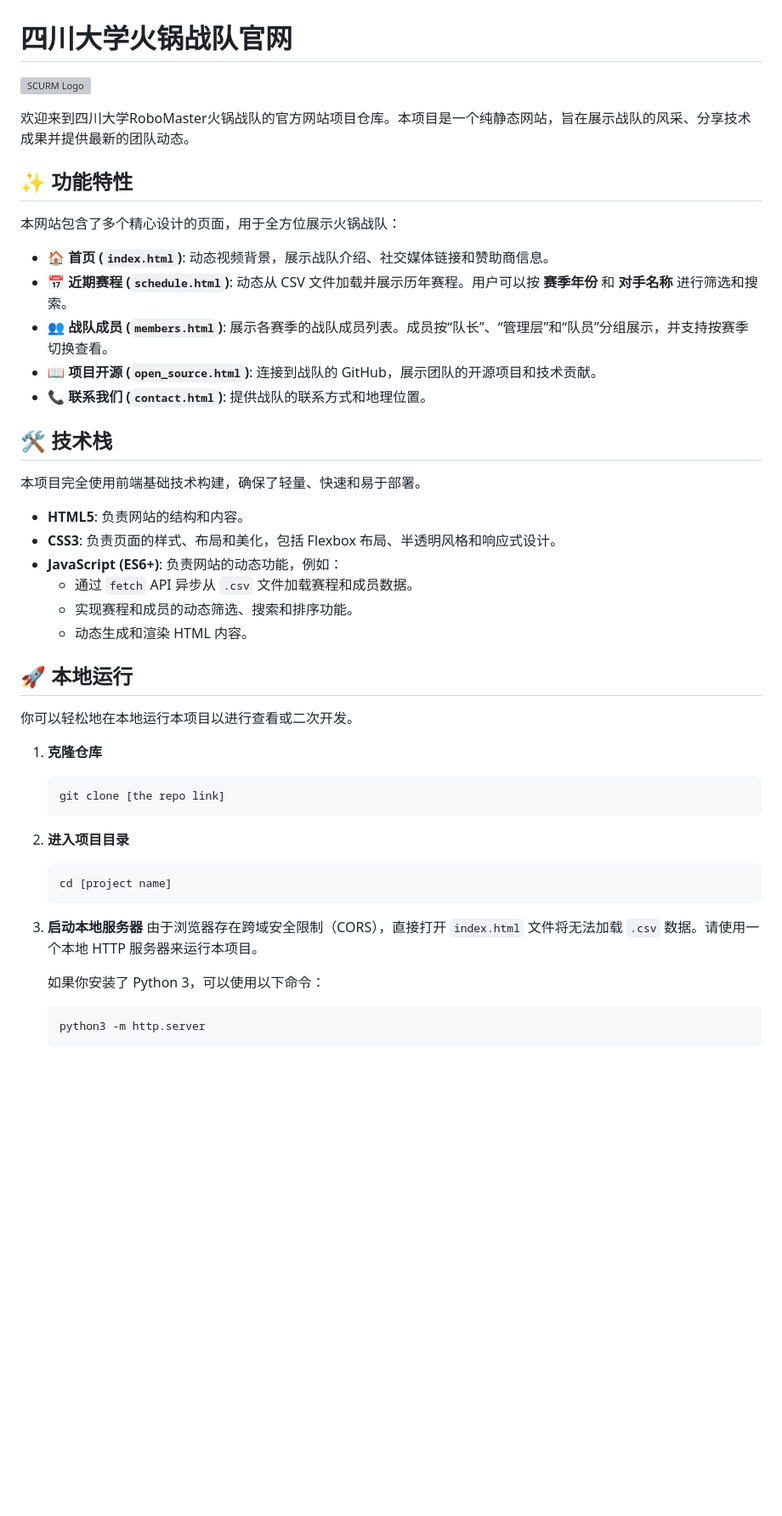
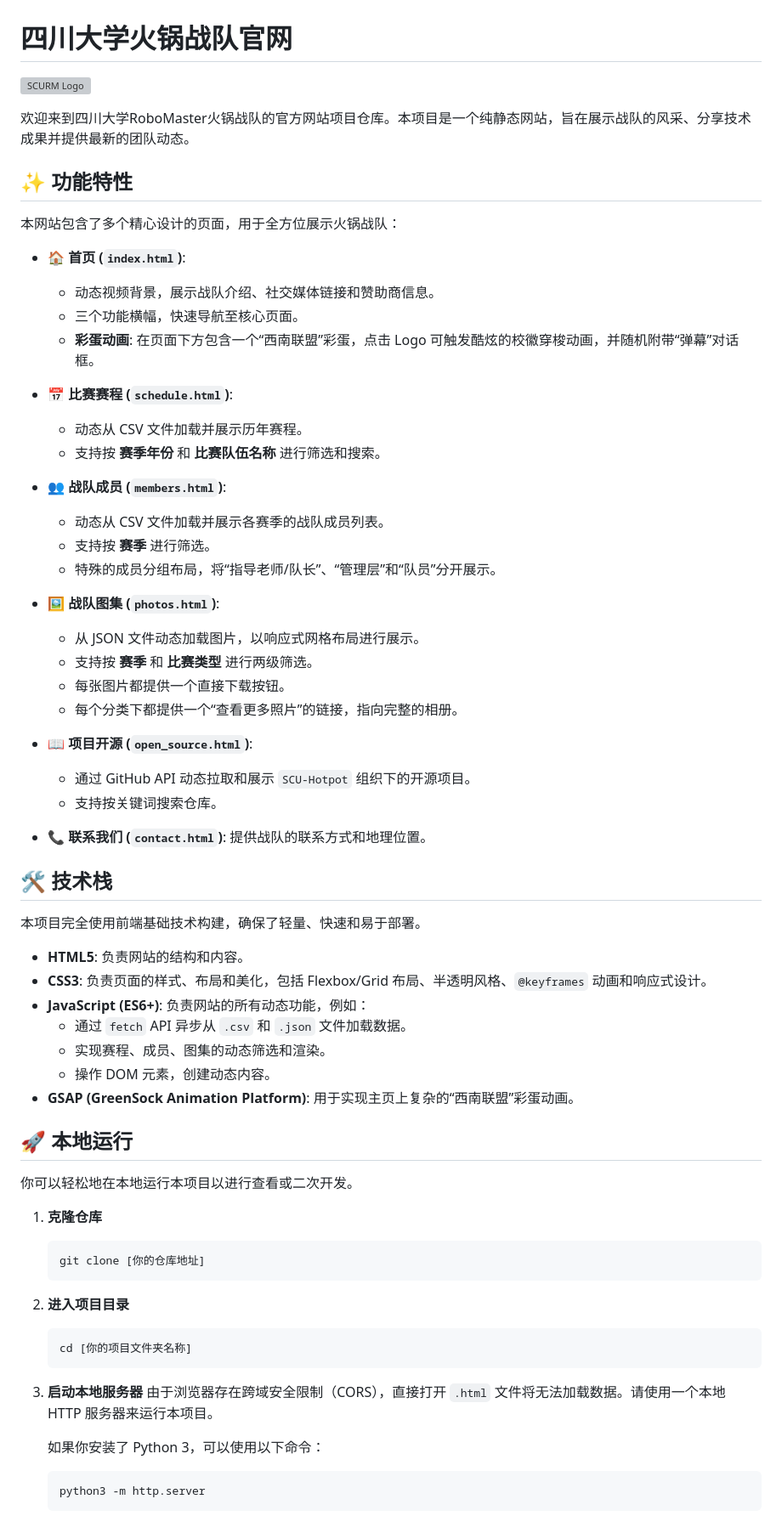
Before and after one commit to SCU-Hotpot/scu-hotpot.github.io, a Markdown page: README.md, the part around the change printed below. Shown: that part at 85% size. Drawn GitHub-style; blank space fills up the shorter version; grey boxes are pictures that could not be loaded.

````diff
--- a/README.md
+++ b/README.md
@@ -8,10 +8,30 @@
 
 本网站包含了多个精心设计的页面，用于全方位展示火锅战队：
 
-- **🏠 首页 (`index.html`)**: 动态视频背景，展示战队介绍、社交媒体链接和赞助商信息。
-- **📅 近期赛程 (`schedule.html`)**: 动态从 CSV 文件加载并展示历年赛程。用户可以按 **赛季年份** 和 **对手名称** 进行筛选和搜索。
-- **👥 战队成员 (`members.html`)**: 展示各赛季的战队成员列表。成员按“队长”、“管理层”和“队员”分组展示，并支持按赛季切换查看。
-- **📖 项目开源 (`open_source.html`)**: 连接到战队的 GitHub，展示团队的开源项目和技术贡献。
+- **🏠 首页 (`index.html`)**:
+  - 动态视频背景，展示战队介绍、社交媒体链接和赞助商信息。
+  - 三个功能横幅，快速导航至核心页面。
+  - **彩蛋动画**: 在页面下方包含一个“西南联盟”彩蛋，点击 Logo 可触发酷炫的校徽穿梭动画，并随机附带“弹幕”对话框。
+
+- **📅 比赛赛程 (`schedule.html`)**:
+  - 动态从 CSV 文件加载并展示历年赛程。
+  - 支持按 **赛季年份** 和 **比赛队伍名称** 进行筛选和搜索。
+
+- **👥 战队成员 (`members.html`)**:
+  - 动态从 CSV 文件加载并展示各赛季的战队成员列表。
+  - 支持按 **赛季** 进行筛选。
+  - 特殊的成员分组布局，将“指导老师/队长”、“管理层”和“队员”分开展示。
+
+- **🖼️ 战队图集 (`photos.html`)**:
+  - 从 JSON 文件动态加载图片，以响应式网格布局进行展示。
+  - 支持按 **赛季** 和 **比赛类型** 进行两级筛选。
+  - 每张图片都提供一个直接下载按钮。
+  - 每个分类下都提供一个“查看更多照片”的链接，指向完整的相册。
+
+- **📖 项目开源 (`open_source.html`)**:
+  - 通过 GitHub API 动态拉取和展示 `SCU-Hotpot` 组织下的开源项目。
+  - 支持按关键词搜索仓库。
+
 - **📞 联系我们 (`contact.html`)**: 提供战队的联系方式和地理位置。
 
 ## 🛠️ 技术栈
@@ -19,11 +39,12 @@
 本项目完全使用前端基础技术构建，确保了轻量、快速和易于部署。
 
 - **HTML5**: 负责网站的结构和内容。
-- **CSS3**: 负责页面的样式、布局和美化，包括 Flexbox 布局、半透明风格和响应式设计。
-- **JavaScript (ES6+)**: 负责网站的动态功能，例如：
-  - 通过 `fetch` API 异步从 `.csv` 文件加载赛程和成员数据。
-  - 实现赛程和成员的动态筛选、搜索和排序功能。
-  - 动态生成和渲染 HTML 内容。
+- **CSS3**: 负责页面的样式、布局和美化，包括 Flexbox/Grid 布局、半透明风格、`@keyframes` 动画和响应式设计。
+- **JavaScript (ES6+)**: 负责网站的所有动态功能，例如：
+  - 通过 `fetch` API 异步从 `.csv` 和 `.json` 文件加载数据。
+  - 实现赛程、成员、图集的动态筛选和渲染。
+  - 操作 DOM 元素，创建动态内容。
+- **GSAP (GreenSock Animation Platform)**: 用于实现主页上复杂的“西南联盟”彩蛋动画。
 
 ## 🚀 本地运行
 
@@ -31,16 +52,16 @@
 
 1.  **克隆仓库**
     ```bash
-    git clone [the repo link]
+    git clone [你的仓库地址]
     ```
 
 2.  **进入项目目录**
     ```bash
-    cd [project name]
+    cd [你的项目文件夹名称]
     ```
 
 3.  **启动本地服务器**
-    由于浏览器存在跨域安全限制（CORS），直接打开 `index.html` 文件将无法加载 `.csv` 数据。请使用一个本地 HTTP 服务器来运行本项目。
+    由于浏览器存在跨域安全限制（CORS），直接打开 `.html` 文件将无法加载数据。请使用一个本地 HTTP 服务器来运行本项目。
 
     如果你安装了 Python 3，可以使用以下命令：
     ```bash
````
Also changed, not shown: other parts of README.md (+8 -13 lines).
